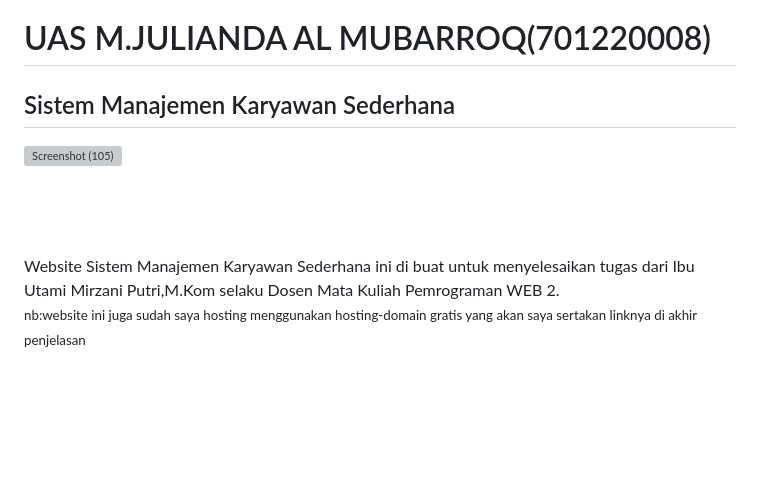
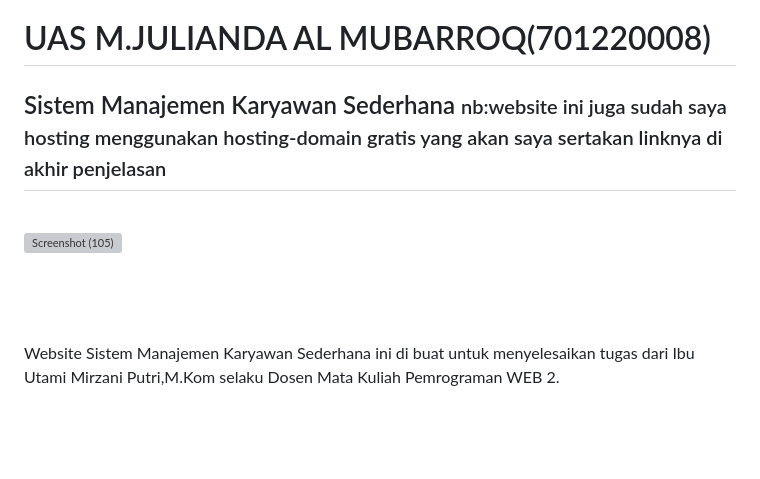
Before and after one commit to Mr07Nandut/UASM.JULIANDA-701220008-ALMUBARROQ, a Markdown page: README.md, the part around the change. Rendered like a GitHub page; blank space fills up the shorter version; grey boxes are pictures that could not be loaded.

```diff
--- a/README.md
+++ b/README.md
@@ -1,12 +1,14 @@
 # UAS M.JULIANDA AL MUBARROQ(701220008) <br>
-## Sistem Manajemen Karyawan Sederhana
+## Sistem Manajemen Karyawan Sederhana <small>nb:website ini juga sudah saya hosting menggunakan hosting-domain gratis yang akan saya sertakan linknya di akhir penjelasan</small>
+<br>
+
 ![Screenshot (105)](https://github.com/Mr07Nandut/UASM.JULIANDA-701220008-ALMUBARROQ/assets/147566714/88ded801-c2d4-42e7-888f-102f9b76c9a8)
 <br>
 <br>
 <br>
 <br>
-<p>Website Sistem Manajemen Karyawan Sederhana ini di buat untuk menyelesaikan tugas dari Ibu Utami Mirzani Putri,M.Kom selaku Dosen Mata Kuliah Pemrograman WEB 2.<br>
-<small>nb:website ini juga sudah saya hosting menggunakan hosting-domain gratis yang akan saya sertakan linknya di akhir penjelasan</small></p>
+<p>Website Sistem Manajemen Karyawan Sederhana ini di buat untuk menyelesaikan tugas dari Ibu Utami Mirzani Putri,M.Kom selaku Dosen Mata Kuliah Pemrograman WEB 2.
+</p>
 
 <br>
 <br>
```
